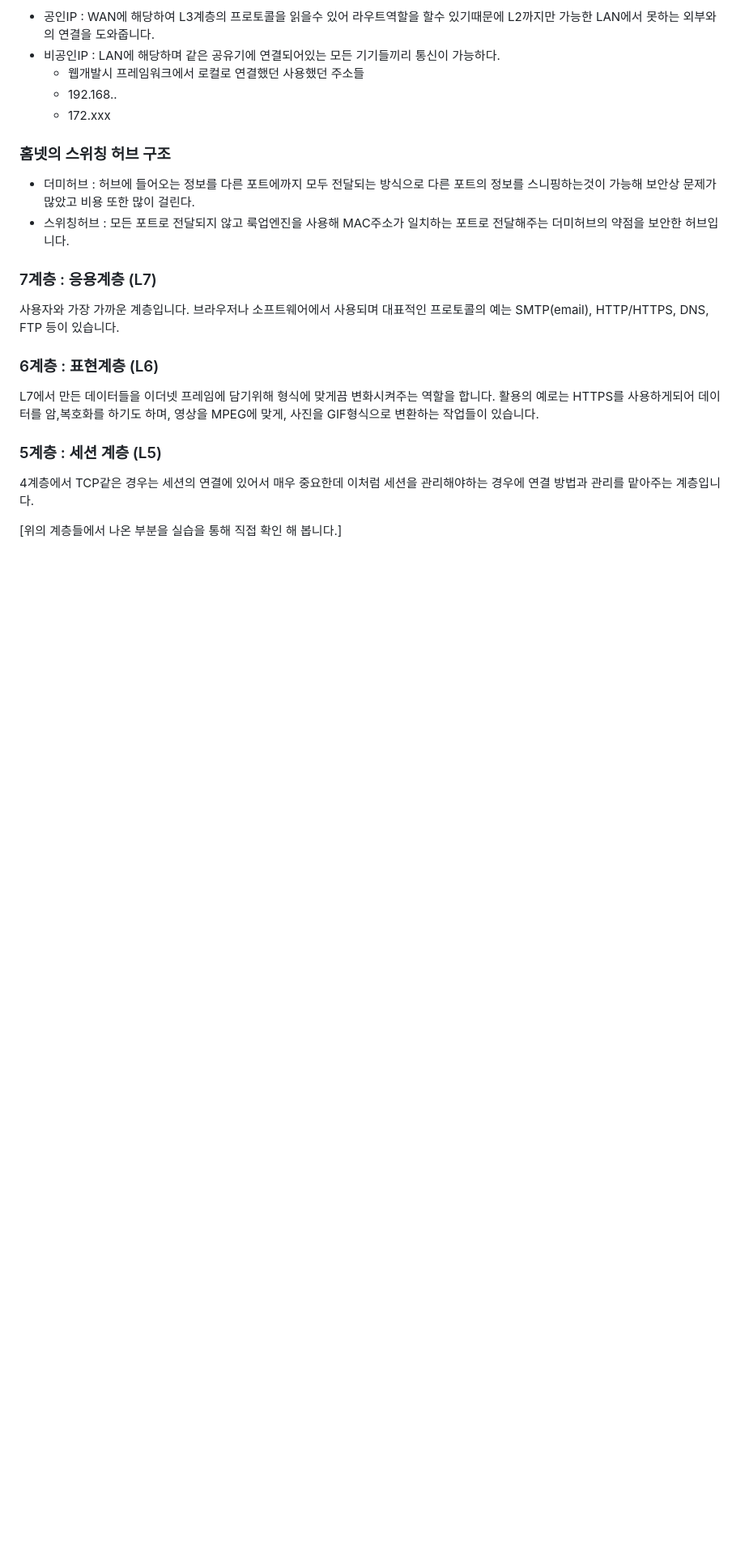
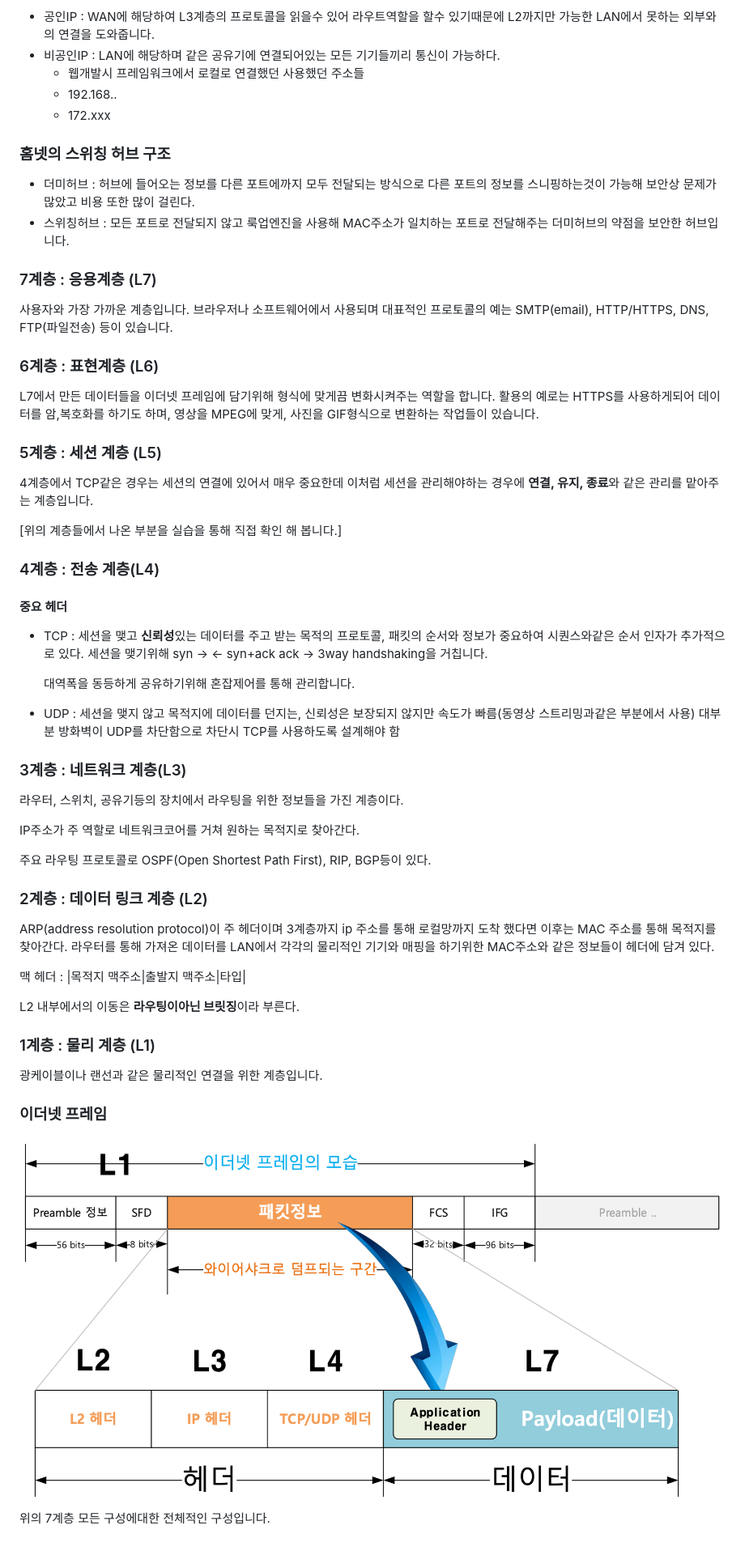
Before and after one commit to sulmoJ/TID, a Markdown page: network/2주차.md, the part around the change. Shown: that part at 81% size. GitHub-like rendering; pictures changed too: network/img/2주차-6.png (added); blank space fills up the shorter version.

Commit message:
network

```diff
--- a/network/2주차.md
+++ b/network/2주차.md
@@ -75,7 +75,7 @@
 
 ### 7계층 : 응용계층 (L7)
 
-사용자와 가장 가까운 계층입니다. 브라우저나 소프트웨어에서 사용되며 대표적인 프로토콜의 예는 SMTP(email), HTTP/HTTPS, DNS, FTP 등이 있습니다.
+사용자와 가장 가까운 계층입니다. 브라우저나 소프트웨어에서 사용되며 대표적인 프로토콜의 예는 SMTP(email), HTTP/HTTPS, DNS, FTP(파일전송) 등이 있습니다.
 
 ### 6계층 : 표현계층 (L6)
 
@@ -83,6 +83,45 @@ L7에서 만든 데이터들을 이더넷 프레임에 담기위해 형식에
 
 ### 5계층 : 세션 계층 (L5)
 
-4계층에서 TCP같은 경우는 세션의 연결에 있어서 매우 중요한데 이처럼 세션을 관리해야하는 경우에 연결 방법과 관리를 맡아주는 계층입니다.
+4계층에서 TCP같은 경우는 세션의 연결에 있어서 매우 중요한데 이처럼 세션을 관리해야하는 경우에 **연결, 유지, 종료**와 같은 관리를 맡아주는 계층입니다.
 
 [위의 계층들에서 나온 부분을 실습을 통해 직접 확인 해 봅니다.]
+
+### 4계층 : 전송 계층(L4)
+
+#### 중요 헤더
+
+- TCP : 세션을 맺고 **신뢰성**있는 데이터를 주고 받는 목적의 프로토콜, 패킷의 순서와 정보가 중요하여 시퀀스와같은 순서 인자가 추가적으로 있다. 세션을 맺기위해
+  syn ->
+  <- syn+ack
+  ack ->
+  3way handshaking을 거칩니다.
+
+  대역폭을 동등하게 공유하기위해 혼잡제어를 통해 관리합니다.
+- UDP : 세션을 맺지 않고 목적지에 데이터를 던지는, 신뢰성은 보장되지 않지만 속도가 빠름(동영상 스트리밍과같은 부분에서 사용)
+    대부분 방화벽이 UDP를 차단함으로 차단시 TCP를 사용하도록 설계해야 함
+
+### 3계층 : 네트워크 계층(L3)
+
+라우터, 스위치, 공유기등의 장치에서 라우팅을 위한 정보들을 가진 계층이다.
+
+IP주소가 주 역할로 네트워크코어를 거쳐 원하는 목적지로 찾아간다.
+
+주요 라우팅 프로토콜로 OSPF(Open Shortest Path First), RIP, BGP등이 있다.
+
+### 2계층 : 데이터 링크 계층 (L2)
+
+ARP(address resolution protocol)이 주 헤더이며 3계층까지 ip 주소를 통해 로컬망까지 도착 했다면 이후는 MAC 주소를 통해 목적지를 찾아간다. 라우터를 통해 가져온 데이터를 LAN에서 각각의 물리적인 기기와 매핑을 하기위한 MAC주소와 같은 정보들이 헤더에 담겨 있다.
+
+맥 헤더 : |목적지 맥주소|출발지 맥주소|타입|
+
+L2 내부에서의 이동은 **라우팅이아닌 브릿징**이라 부른다.
+
+### 1계층 : 물리 계층 (L1)
+
+광케이블이나 랜선과 같은 물리적인 연결을 위한 계층입니다.
+
+### 이더넷 프레임
+
+![이더넷 프레임](img/2주차-6.png)
+위의 7계층 모든 구성에대한 전체적인 구성입니다.
```
Also changed, not shown: network/3주차.md (added, +62 -0 lines), network/img/3주차-TOP.png (added), network/img/3주차-TOP2.png (added), network/img/3주차-네트워크간_인터페이스.png (added), network/img/3주차-네트워크코어장비.png (added), network/img/3주차-신뢰성,민감성.png (added).
